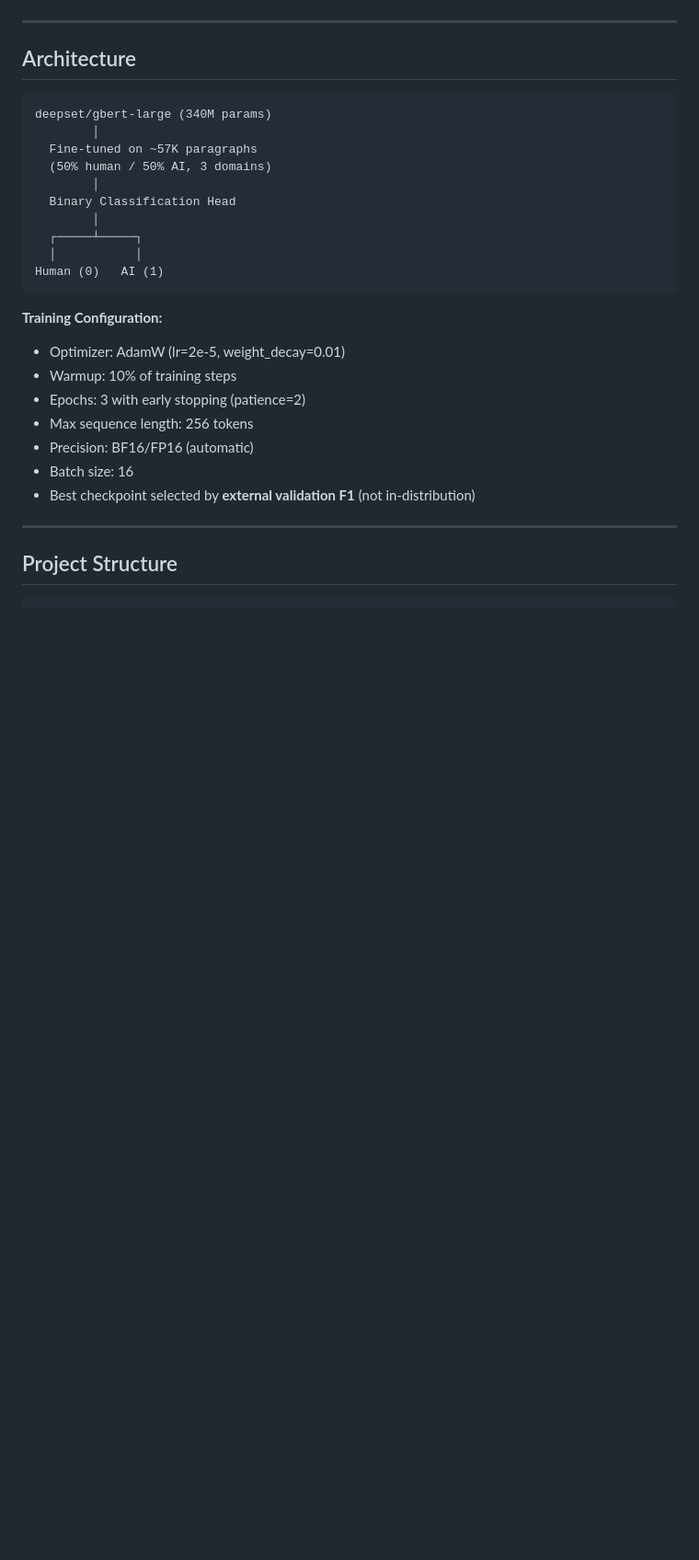
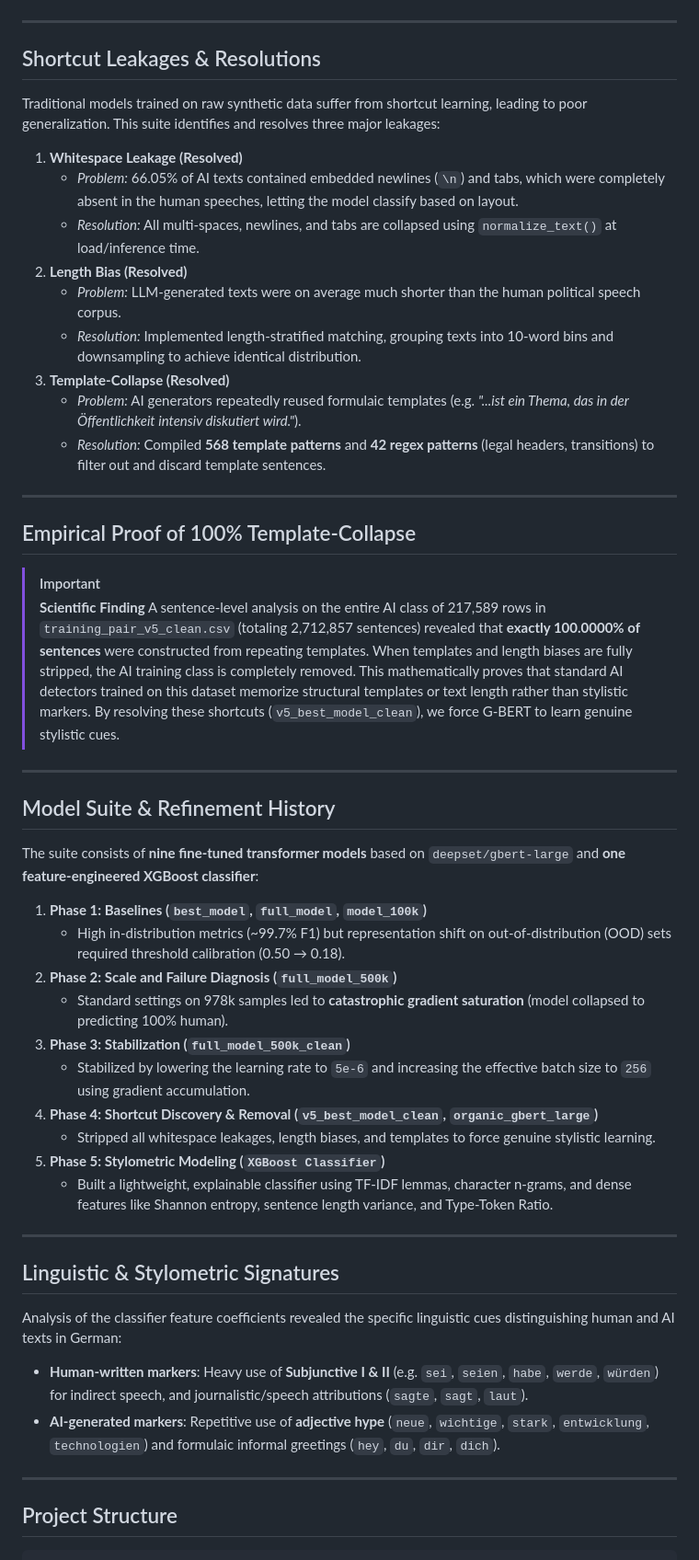
Before and after one commit to Deepakrajadurai/Fine-tune-BERT--deepsetgbert-large-, a Markdown page: README.md, the part around one of its changes. Shown at 92% size. GitHub-like rendering; blank space fills up the shorter version.

````diff
--- a/README.md
+++ b/README.md
@@ -47,29 +47,53 @@ The system uses **grammar-preserving placeholder masking** (replacing dates, par
 
 ---
 
-## Architecture
+## Shortcut Leakages & Resolutions
 
-```
-deepset/gbert-large (340M params)
-        │
-  Fine-tuned on ~57K paragraphs
-  (50% human / 50% AI, 3 domains)
-        │
-  Binary Classification Head
-        │
-  ┌─────┴─────┐
-  │           │
-Human (0)   AI (1)
-```
+Traditional models trained on raw synthetic data suffer from shortcut learning, leading to poor generalization. This suite identifies and resolves three major leakages:
 
-**Training Configuration:**
-- Optimizer: AdamW (lr=2e-5, weight_decay=0.01)
-- Warmup: 10% of training steps
-- Epochs: 3 with early stopping (patience=2)
-- Max sequence length: 256 tokens
-- Precision: BF16/FP16 (automatic)
-- Batch size: 16
-- Best checkpoint selected by **external validation F1** (not in-distribution)
+1. **Whitespace Leakage (Resolved)**
+   - *Problem:* 66.05% of AI texts contained embedded newlines (`\n`) and tabs, which were completely absent in the human speeches, letting the model classify based on layout.
+   - *Resolution:* All multi-spaces, newlines, and tabs are collapsed using `normalize_text()` at load/inference time.
+2. **Length Bias (Resolved)**
+   - *Problem:* LLM-generated texts were on average much shorter than the human political speech corpus.
+   - *Resolution:* Implemented length-stratified matching, grouping texts into 10-word bins and downsampling to achieve identical distribution.
+3. **Template-Collapse (Resolved)**
+   - *Problem:* AI generators repeatedly reused formulaic templates (e.g. *"...ist ein Thema, das in der Öffentlichkeit intensiv diskutiert wird."*).
+   - *Resolution:* Compiled **568 template patterns** and **42 regex patterns** (legal headers, transitions) to filter out and discard template sentences.
+
+---
+
+## Empirical Proof of 100% Template-Collapse
+
+> [!IMPORTANT]
+> **Scientific Finding**
+> A sentence-level analysis on the entire AI class of 217,589 rows in `training_pair_v5_clean.csv` (totaling 2,712,857 sentences) revealed that **exactly 100.0000% of sentences** were constructed from repeating templates.
+> When templates and length biases are fully stripped, the AI training class is completely removed. This mathematically proves that standard AI detectors trained on this dataset memorize structural templates or text length rather than stylistic markers. By resolving these shortcuts (`v5_best_model_clean`), we force G-BERT to learn genuine stylistic cues.
+
+---
+
+## Model Suite & Refinement History
+
+The suite consists of **nine fine-tuned transformer models** based on `deepset/gbert-large` and **one feature-engineered XGBoost classifier**:
+
+1. **Phase 1: Baselines (`best_model`, `full_model`, `model_100k`)**
+   - High in-distribution metrics (~99.7% F1) but representation shift on out-of-distribution (OOD) sets required threshold calibration (0.50 → 0.18).
+2. **Phase 2: Scale and Failure Diagnosis (`full_model_500k`)**
+   - Standard settings on 978k samples led to **catastrophic gradient saturation** (model collapsed to predicting 100% human).
+3. **Phase 3: Stabilization (`full_model_500k_clean`)**
+   - Stabilized by lowering the learning rate to `5e-6` and increasing the effective batch size to `256` using gradient accumulation.
+4. **Phase 4: Shortcut Discovery & Removal (`v5_best_model_clean`, `organic_gbert_large`)**
+   - Stripped all whitespace leakages, length biases, and templates to force genuine stylistic learning.
+5. **Phase 5: Stylometric Modeling (`XGBoost Classifier`)**
+   - Built a lightweight, explainable classifier using TF-IDF lemmas, character n-grams, and dense features like Shannon entropy, sentence length variance, and Type-Token Ratio.
+
+---
+
+## Linguistic & Stylometric Signatures
+
+Analysis of the classifier feature coefficients revealed the specific linguistic cues distinguishing human and AI texts in German:
+* **Human-written markers**: Heavy use of **Subjunctive I & II** (e.g. `sei`, `seien`, `habe`, `werde`, `würden`) for indirect speech, and journalistic/speech attributions (`sagte`, `sagt`, `laut`).
+* **AI-generated markers**: Repetitive use of **adjective hype** (`neue`, `wichtige`, `stark`, `entwicklung`, `technologien`) and formulaic informal greetings (`hey`, `du`, `dir`, `dich`).
 
 ---
 
````
Also changed, not shown: other parts of README.md (+64 -160 lines).
